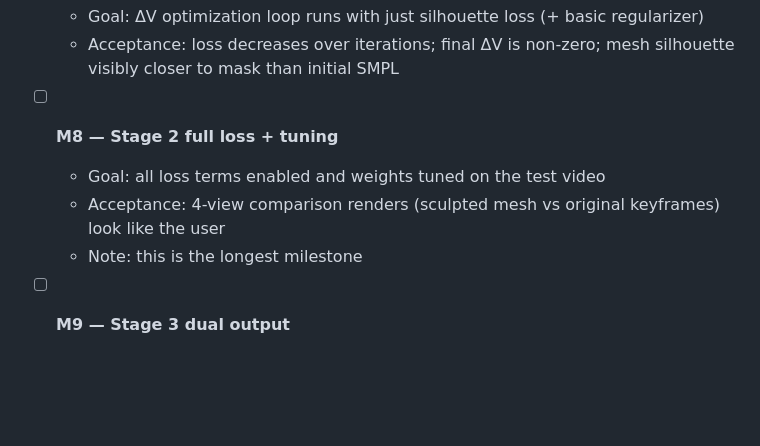
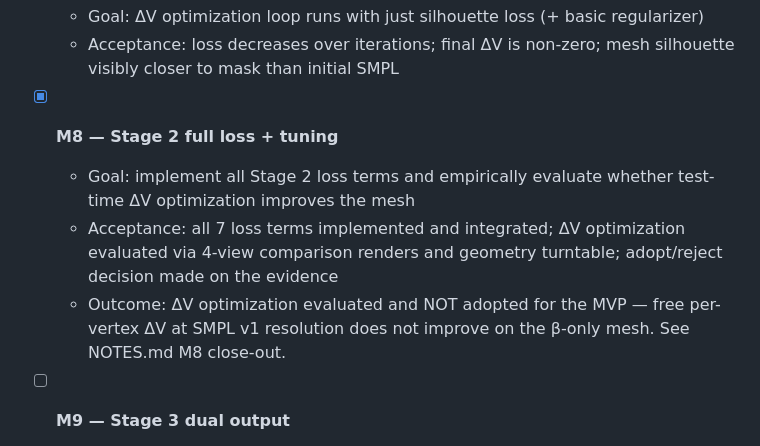
Before and after one commit to YouthhhCe/body_mvp, a Markdown page: PROJECT.md, the part around one of its changes. Rendered like a GitHub page; blank space fills up the shorter version.

```diff
--- a/PROJECT.md
+++ b/PROJECT.md
@@ -232,10 +224,10 @@ Each stage lives in a single file by design. `body_mvp/` is a flat package, not
   - Goal: ΔV optimization loop runs with just silhouette loss (+ basic regularizer)
   - Acceptance: loss decreases over iterations; final ΔV is non-zero; mesh silhouette visibly closer to mask than initial SMPL
 
-- [ ] **M8 — Stage 2 full loss + tuning**
-  - Goal: all loss terms enabled and weights tuned on the test video
-  - Acceptance: 4-view comparison renders (sculpted mesh vs original keyframes) look like the user
-  - Note: this is the longest milestone
+- [x] **M8 — Stage 2 full loss + tuning**
+  - Goal: implement all Stage 2 loss terms and empirically evaluate whether test-time ΔV optimization improves the mesh
+  - Acceptance: all 7 loss terms implemented and integrated; ΔV optimization evaluated via 4-view comparison renders and geometry turntable; adopt/reject decision made on the evidence
+  - Outcome: ΔV optimization evaluated and NOT adopted for the MVP — free per-vertex ΔV at SMPL v1 resolution does not improve on the β-only mesh. See NOTES.md M8 close-out.
 
 - [ ] **M9 — Stage 3 dual output**
   - Goal: produce display GLB + complete `Stage3Result`
```
Also changed, not shown: other parts of PROJECT.md (+9 -23 lines).
